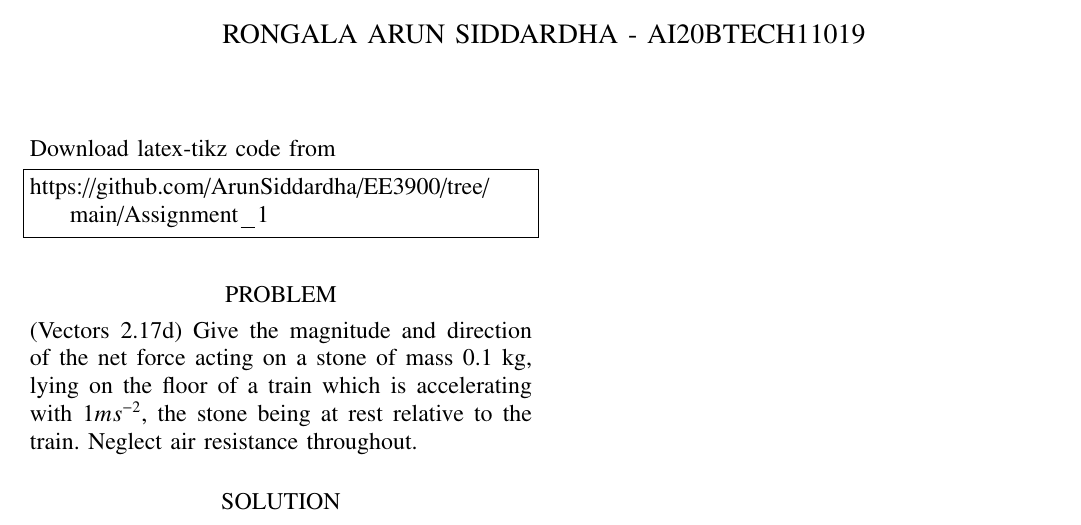
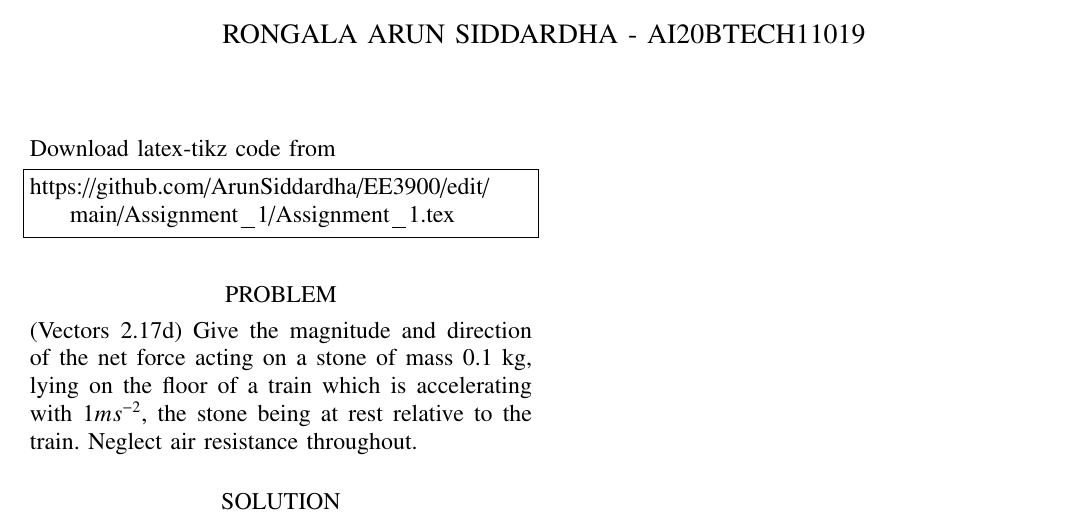
Before and after one commit to ArunSiddardha/EE3900, a LaTeX problem sheet (Assignment_1/Assignment_1.tex): part of the page, cut so that both start at the same text. Compiled offline with pdfLaTeX.

Commit message:
Update Assignment_1.tex

```diff
--- a/Assignment_1/Assignment_1.tex
+++ b/Assignment_1/Assignment_1.tex
@@ -119,7 +119,7 @@ columns=fullflexible
 Download latex-tikz code from
 %
 \begin{lstlisting}
-https://github.com/ArunSiddardha/EE3900/tree/main/Assignment_1
+https://github.com/ArunSiddardha/EE3900/edit/main/Assignment_1/Assignment_1.tex
 \end{lstlisting}
 
 \section*{PROBLEM}
```
